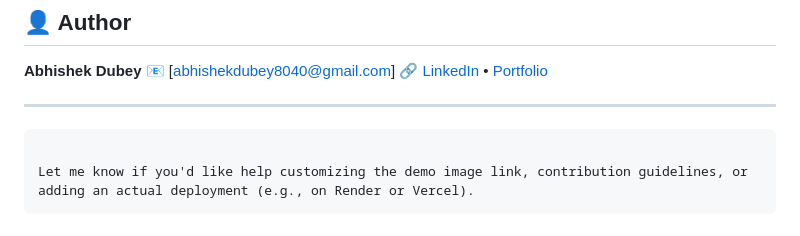
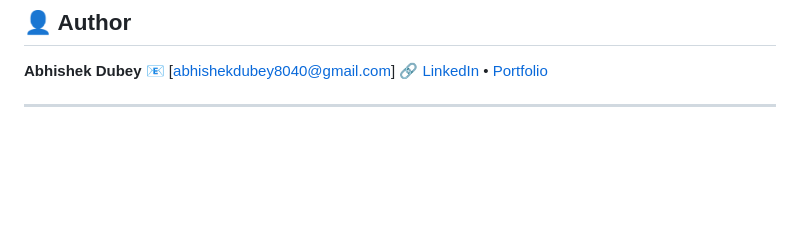
Before and after one commit to abhishek8040/GoCompiler, a Markdown page: README.md, the part around the change. Drawn GitHub-style; blank space fills up the shorter version.

Commit message:
Clean up README by removing outdated help text

````diff
--- a/README.md
+++ b/README.md
@@ -120,8 +120,3 @@ This project is licensed under the [MIT License](LICENSE).
 🔗 [LinkedIn](https://www.linkedin.com/in/abhishekdubey-) • [Portfolio](https://abhishek8040.github.io/portfolio/)
 
 ---
-
-```
-
-Let me know if you'd like help customizing the demo image link, contribution guidelines, or adding an actual deployment (e.g., on Render or Vercel).
-```
````
